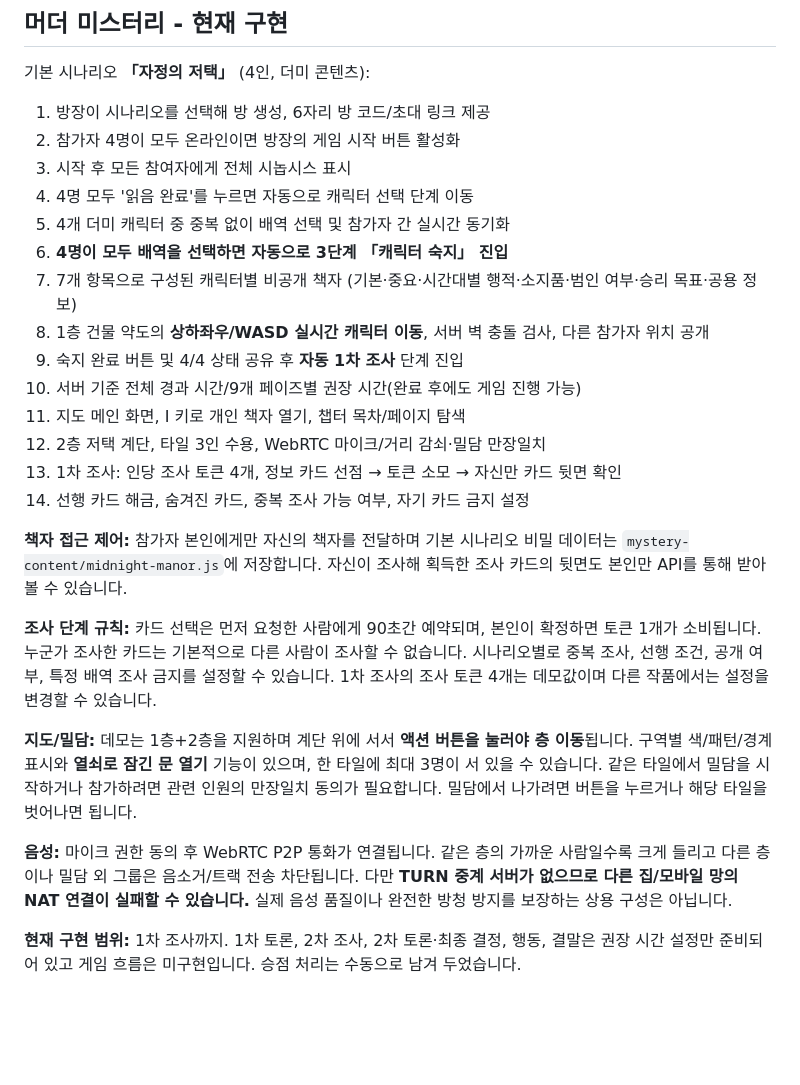
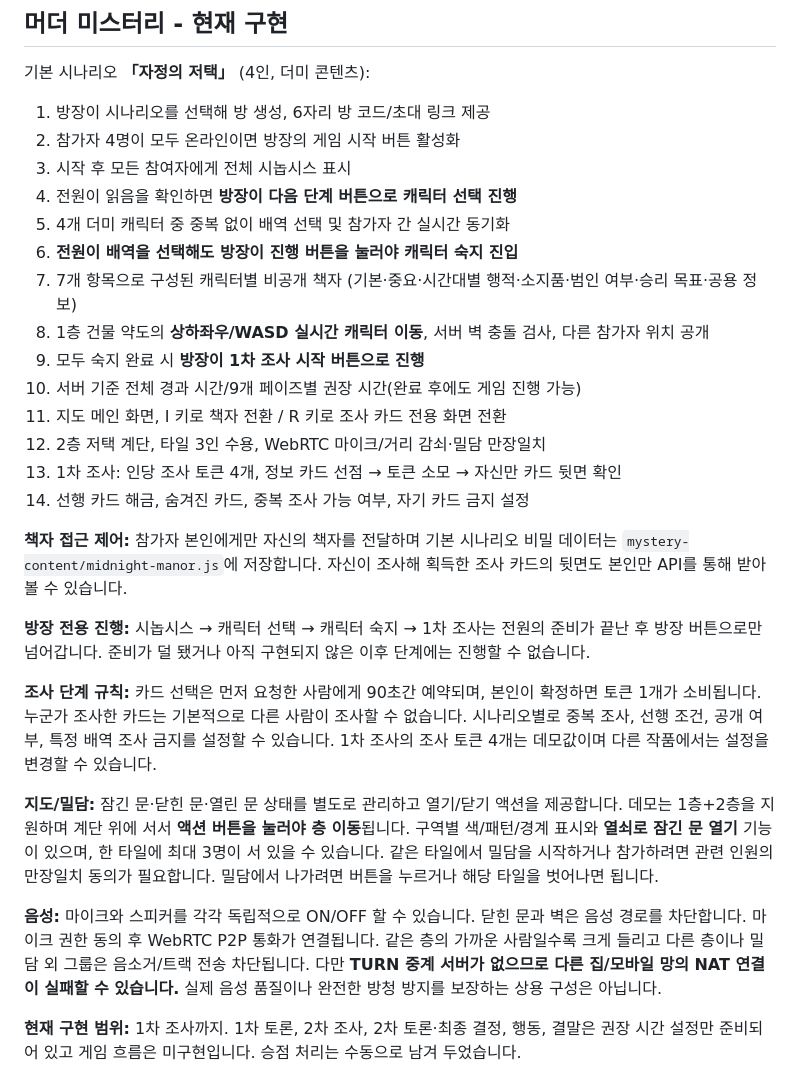
Before and after one commit to rice-eaters-3/rice-eaters, a Markdown page: README.md, the part around the change. Drawn GitHub-style; blank space fills up the shorter version.

Commit message:
Document manual host advancement, independent speaker/mic switches and closed door acoustics

```diff
--- a/README.md
+++ b/README.md
@@ -43,25 +43,27 @@ node server.js
 1. 방장이 시나리오를 선택해 방 생성, 6자리 방 코드/초대 링크 제공
 2. 참가자 4명이 모두 온라인이면 방장의 게임 시작 버튼 활성화
 3. 시작 후 모든 참여자에게 전체 시놉시스 표시
-4. 4명 모두 '읽음 완료'를 누르면 자동으로 캐릭터 선택 단계 이동
+4. 전원이 읽음을 확인하면 **방장이 다음 단계 버튼으로 캐릭터 선택 진행**
 5. 4개 더미 캐릭터 중 중복 없이 배역 선택 및 참가자 간 실시간 동기화
-6. **4명이 모두 배역을 선택하면 자동으로 3단계 「캐릭터 숙지」 진입**
+6. **전원이 배역을 선택해도 방장이 진행 버튼을 눌러야 캐릭터 숙지 진입**
 7. 7개 항목으로 구성된 캐릭터별 비공개 책자 (기본·중요·시간대별 행적·소지품·범인 여부·승리 목표·공용 정보)
 8. 1층 건물 약도의 **상하좌우/WASD 실시간 캐릭터 이동**, 서버 벽 충돌 검사, 다른 참가자 위치 공개
-9. 숙지 완료 버튼 및 4/4 상태 공유 후 **자동 1차 조사** 단계 진입
+9. 모두 숙지 완료 시 **방장이 1차 조사 시작 버튼으로 진행**
 10. 서버 기준 전체 경과 시간/9개 페이즈별 권장 시간(완료 후에도 게임 진행 가능)
-11. 지도 메인 화면, I 키로 개인 책자 열기, 챕터 목차/페이지 탐색
+11. 지도 메인 화면, I 키로 책자 전환 / R 키로 조사 카드 전용 화면 전환
 12. 2층 저택 계단, 타일 3인 수용, WebRTC 마이크/거리 감쇠·밀담 만장일치
 13. 1차 조사: 인당 조사 토큰 4개, 정보 카드 선점 → 토큰 소모 → 자신만 카드 뒷면 확인
 14. 선행 카드 해금, 숨겨진 카드, 중복 조사 가능 여부, 자기 카드 금지 설정
 
 **책자 접근 제어:** 참가자 본인에게만 자신의 책자를 전달하며 기본 시나리오 비밀 데이터는 `mystery-content/midnight-manor.js`에 저장합니다. 자신이 조사해 획득한 조사 카드의 뒷면도 본인만 API를 통해 받아볼 수 있습니다.
 
+**방장 전용 진행:** 시놉시스 → 캐릭터 선택 → 캐릭터 숙지 → 1차 조사는 전원의 준비가 끝난 후 방장 버튼으로만 넘어갑니다. 준비가 덜 됐거나 아직 구현되지 않은 이후 단계에는 진행할 수 없습니다.
+
 **조사 단계 규칙:** 카드 선택은 먼저 요청한 사람에게 90초간 예약되며, 본인이 확정하면 토큰 1개가 소비됩니다. 누군가 조사한 카드는 기본적으로 다른 사람이 조사할 수 없습니다. 시나리오별로 중복 조사, 선행 조건, 공개 여부, 특정 배역 조사 금지를 설정할 수 있습니다. 1차 조사의 조사 토큰 4개는 데모값이며 다른 작품에서는 설정을 변경할 수 있습니다.
 
-**지도/밀담:** 데모는 1층+2층을 지원하며 계단 위에 서서 **액션 버튼을 눌러야 층 이동**됩니다. 구역별 색/패턴/경계 표시와 **열쇠로 잠긴 문 열기** 기능이 있으며, 한 타일에 최대 3명이 서 있을 수 있습니다. 같은 타일에서 밀담을 시작하거나 참가하려면 관련 인원의 만장일치 동의가 필요합니다. 밀담에서 나가려면 버튼을 누르거나 해당 타일을 벗어나면 됩니다.
+**지도/밀담:** 잠긴 문·닫힌 문·열린 문 상태를 별도로 관리하고 열기/닫기 액션을 제공합니다. 데모는 1층+2층을 지원하며 계단 위에 서서 **액션 버튼을 눌러야 층 이동**됩니다. 구역별 색/패턴/경계 표시와 **열쇠로 잠긴 문 열기** 기능이 있으며, 한 타일에 최대 3명이 서 있을 수 있습니다. 같은 타일에서 밀담을 시작하거나 참가하려면 관련 인원의 만장일치 동의가 필요합니다. 밀담에서 나가려면 버튼을 누르거나 해당 타일을 벗어나면 됩니다.
 
-**음성:** 마이크 권한 동의 후 WebRTC P2P 통화가 연결됩니다. 같은 층의 가까운 사람일수록 크게 들리고 다른 층이나 밀담 외 그룹은 음소거/트랙 전송 차단됩니다. 다만 **TURN 중계 서버가 없으므로 다른 집/모바일 망의 NAT 연결이 실패할 수 있습니다.** 실제 음성 품질이나 완전한 방청 방지를 보장하는 상용 구성은 아닙니다.
+**음성:** 마이크와 스피커를 각각 독립적으로 ON/OFF 할 수 있습니다. 닫힌 문과 벽은 음성 경로를 차단합니다. 마이크 권한 동의 후 WebRTC P2P 통화가 연결됩니다. 같은 층의 가까운 사람일수록 크게 들리고 다른 층이나 밀담 외 그룹은 음소거/트랙 전송 차단됩니다. 다만 **TURN 중계 서버가 없으므로 다른 집/모바일 망의 NAT 연결이 실패할 수 있습니다.** 실제 음성 품질이나 완전한 방청 방지를 보장하는 상용 구성은 아닙니다.
 
 **현재 구현 범위:** 1차 조사까지. 1차 토론, 2차 조사, 2차 토론·최종 결정, 행동, 결말은 권장 시간 설정만 준비되어 있고 게임 흐름은 미구현입니다. 승점 처리는 수동으로 남겨 두었습니다.
 
```
